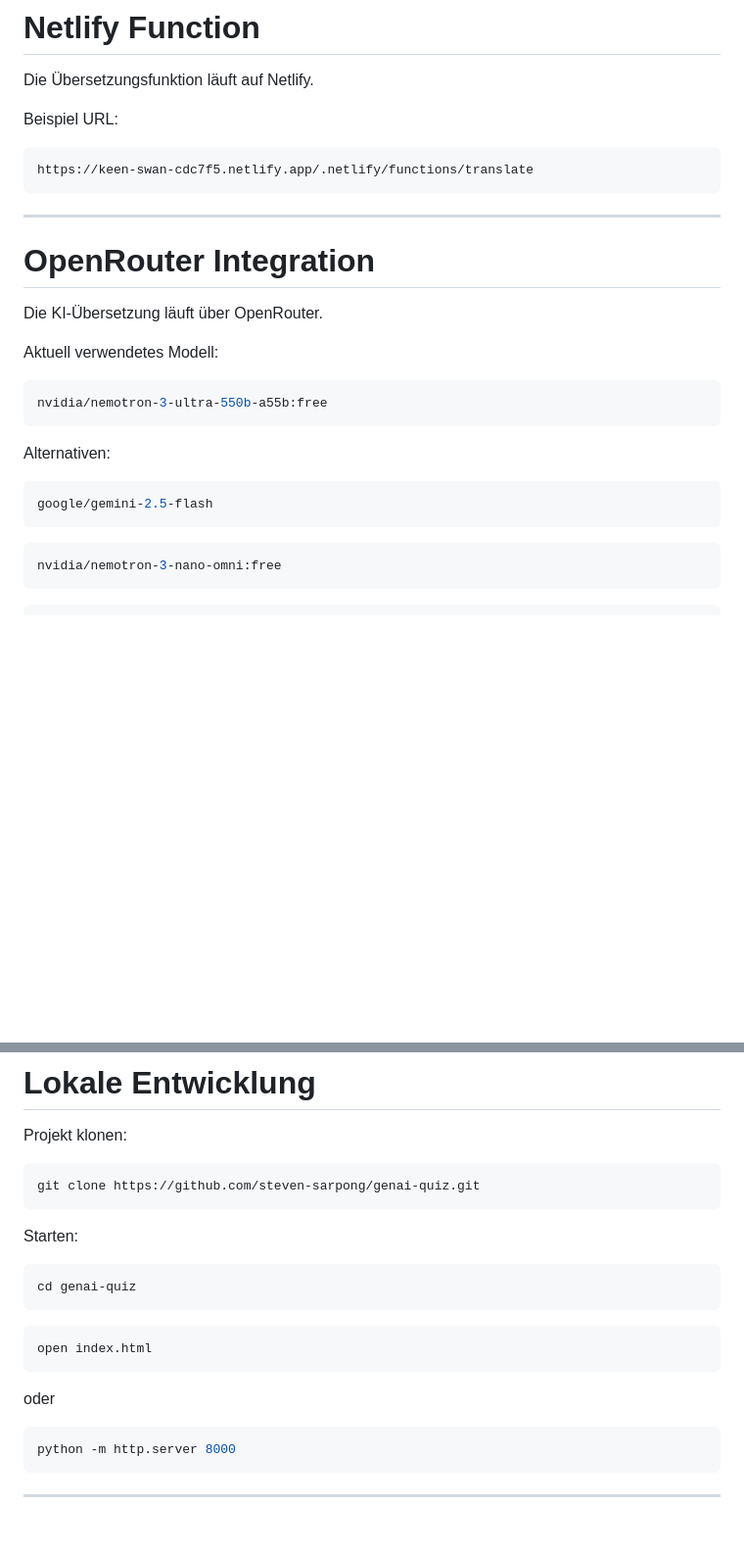
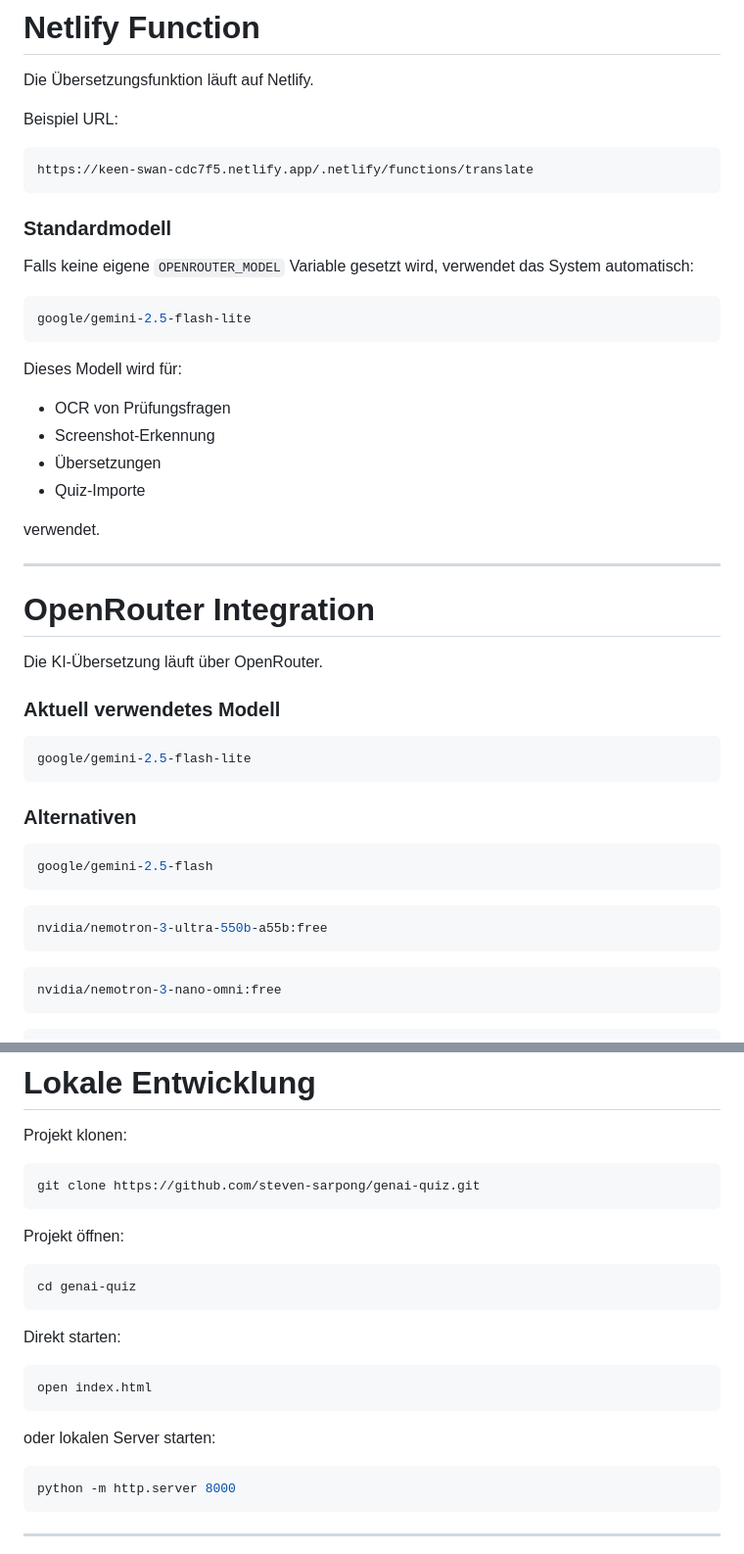
Before and after one commit to steven-sarpong/genai-quiz, a Markdown page: README.md, 2 parts joined by grey strips. Shown at 98% size. Drawn GitHub-style; blank space fills up the shorter version.

````diff
--- a/README.md
+++ b/README.md
@@ -114,22 +113,43 @@ Beispiel URL:
 https://keen-swan-cdc7f5.netlify.app/.netlify/functions/translate
 ```
 
+### Standardmodell
+
+Falls keine eigene `OPENROUTER_MODEL` Variable gesetzt wird, verwendet das System automatisch:
+
+```javascript
+google/gemini-2.5-flash-lite
+```
+
+Dieses Modell wird für:
+
+* OCR von Prüfungsfragen
+* Screenshot-Erkennung
+* Übersetzungen
+* Quiz-Importe
+
+verwendet.
+
 ---
 
 # OpenRouter Integration
 
 Die KI-Übersetzung läuft über OpenRouter.
 
-Aktuell verwendetes Modell:
+### Aktuell verwendetes Modell
+
+```javascript
+google/gemini-2.5-flash-lite
+```
+
+### Alternativen
+
+```javascript
+google/gemini-2.5-flash
+```
 
 ```javascript
 nvidia/nemotron-3-ultra-550b-a55b:free
-```
-
-Alternativen:
-
-```javascript
-google/gemini-2.5-flash
 ```
 
 ```javascript
@@ -249,17 +269,19 @@ Projekt klonen:
 git clone https://github.com/steven-sarpong/genai-quiz.git
 ```
 
-Starten:
+Projekt öffnen:
 
 ```bash
 cd genai-quiz
 ```
 
+Direkt starten:
+
 ```bash
 open index.html
 ```
 
-oder
+oder lokalen Server starten:
 
 ```bash
 python -m http.server 8000
````
Also changed, not shown: other parts of README.md (+45 -46 lines).
